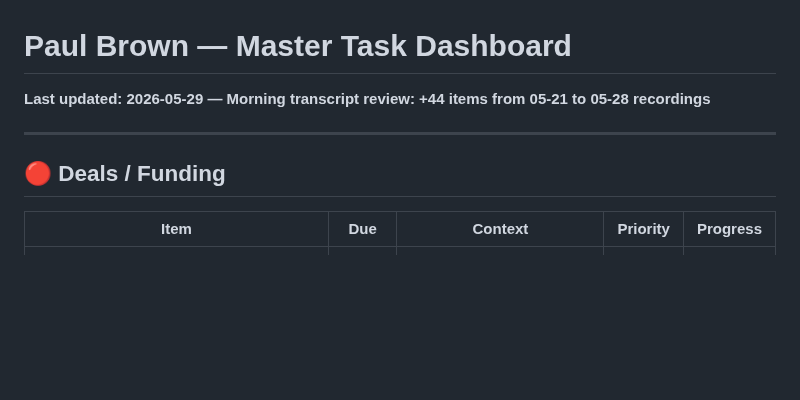
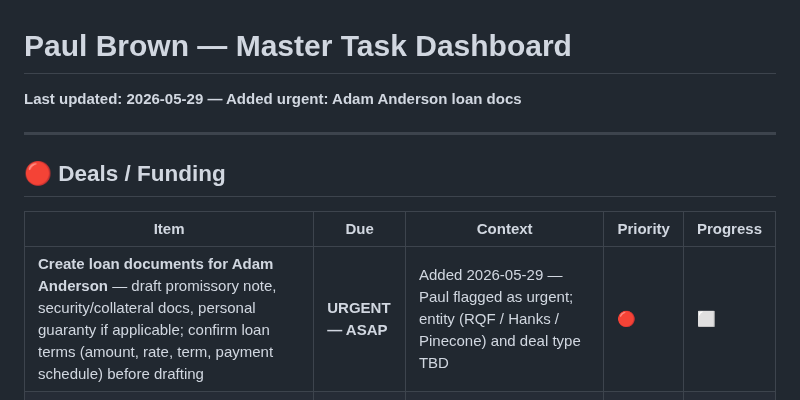
Before and after one commit to pmartbrown/dashboard, a Markdown page: todo.md, the part around the change. GitHub-like rendering; blank space fills up the shorter version.

Commit message:
Add urgent: Create loan documents for Adam Anderson (2026-05-29)

```diff
--- a/todo.md
+++ b/todo.md
@@ -1,5 +1,5 @@
 # Paul Brown — Master Task Dashboard
-**Last updated: 2026-05-29 — Morning transcript review: +44 items from 05-21 to 05-28 recordings**
+**Last updated: 2026-05-29 — Added urgent: Adam Anderson loan docs**
 
 ---
 
@@ -7,6 +7,7 @@
 
 | Item | Due | Context | Priority | Progress |
 |------|-----|---------|----------|----------|
+| **Create loan documents for Adam Anderson** — draft promissory note, security/collateral docs, personal guaranty if applicable; confirm loan terms (amount, rate, term, payment schedule) before drafting | **URGENT — ASAP** | Added 2026-05-29 — Paul flagged as urgent; entity (RQF / Hanks / Pinecone) and deal type TBD | 🔴 | ⬜ |
 | **File Delaware Annual Franchise Tax — Real Quick Funds, LLC** — **$300 flat by 6/1/2026** (LLC File Number: **005689630**). Pay online: corp.delaware.gov (8AM–11:45PM ET). Late = $507.50 by 7/1, $515 by 8/1, $522.50 by 9/1, then administrative dissolution. "THIS IS THE ONLY NOTICE YOU WILL RECEIVE" per Delaware. DIY (corp.delaware.gov) vs URA service (855-236-9172) | **By 2026-06-01** | Physical Delaware L.L.C. Tax Notice received 4/28 via URA; URA calendar alert 5/6; PDF in admin@pineconegp inbox + Registered Agent folder; one-week reminder scheduled for 2026-05-25 8AM MT | 🔴 | ⬜ |
 | Confirm with lender: will JV agreement (without OA changes) satisfy $2M liquidity verification for Mike's 46-lot construction refi? | ASAP | 04-28 meeting — Tomer/Jeffrey broker team; Mike liquidity-constrained post-permitting delays | 🔴 | ⬜ |
 | If JV accepted: identify capital partner with $2M+ in seasoned brokerage/bank account; collect 2-month bank stmts or 2-quarter brokerage stmts | This week | 04-28 meeting — lender requires seasoning; JV path preferred over OA involvement | 🔴 | ⬜ |
```
